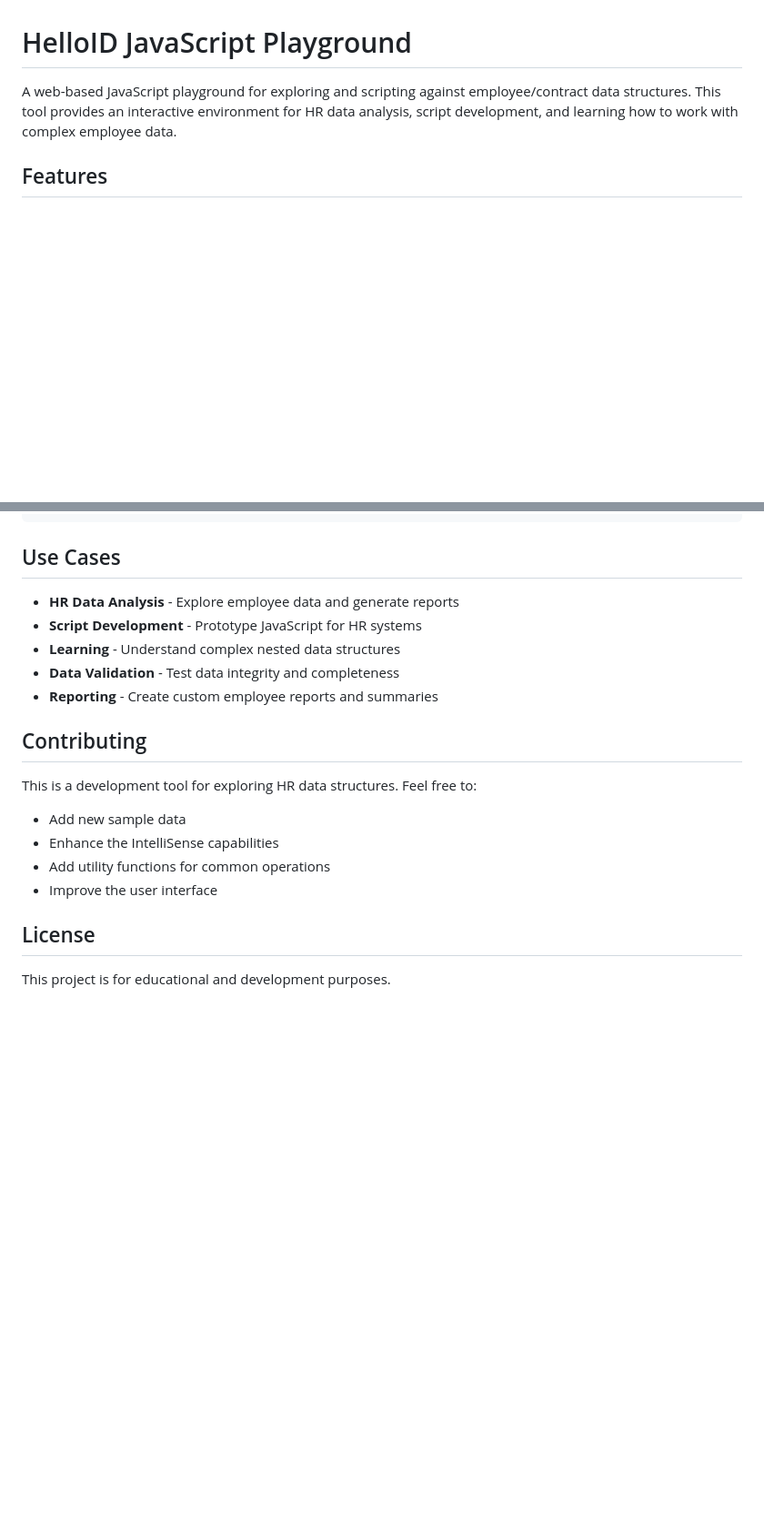
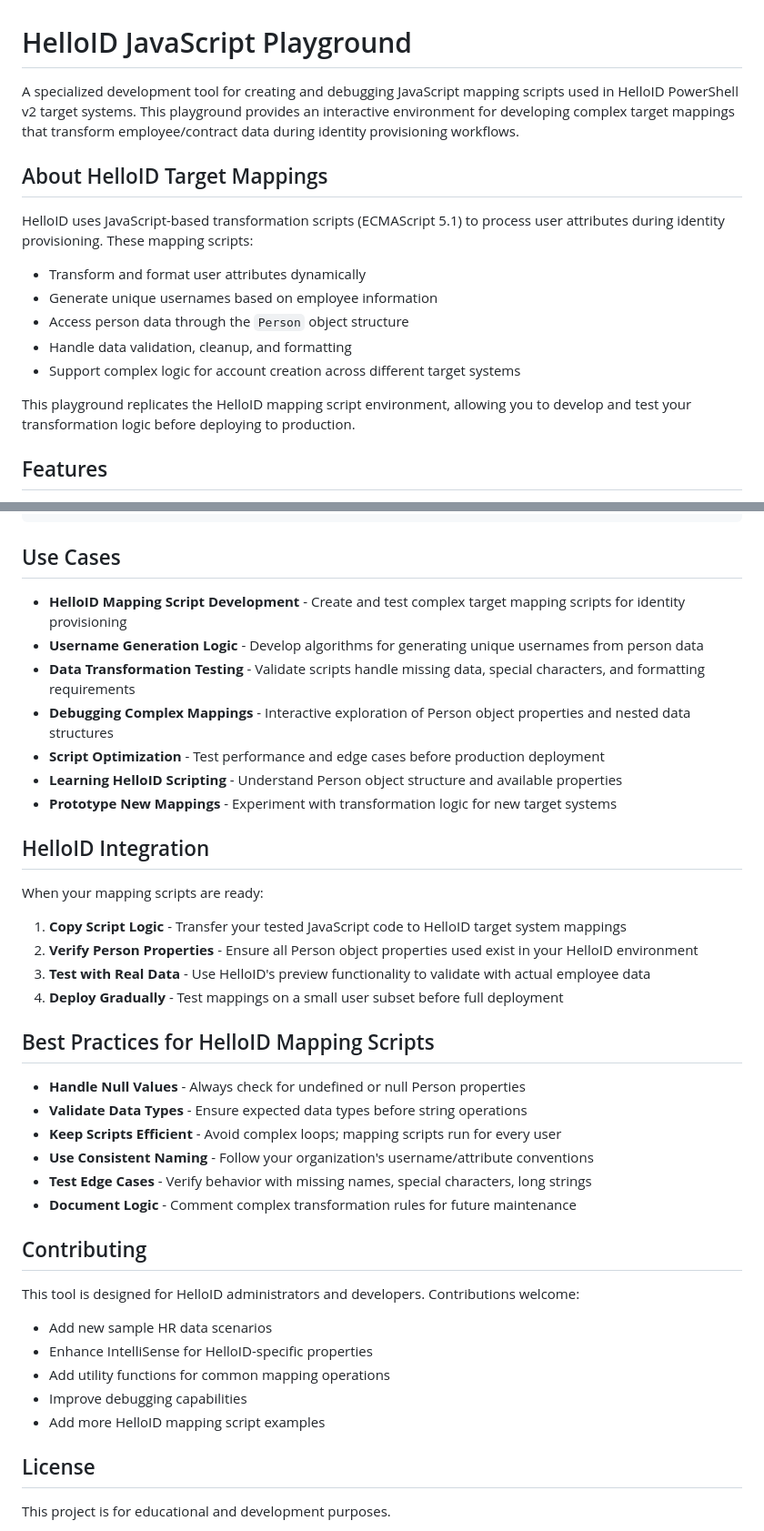
Before and after one commit to mc303/helloid-javascript-playground, a Markdown page: README.md, 2 parts joined by grey strips. Shown: that part at 91% size. Rendered like a GitHub page; blank space fills up the shorter version.

```diff
--- a/README.md
+++ b/README.md
@@ -1,6 +1,18 @@
 # HelloID JavaScript Playground
 
-A web-based JavaScript playground for exploring and scripting against employee/contract data structures. This tool provides an interactive environment for HR data analysis, script development, and learning how to work with complex employee data.
+A specialized development tool for creating and debugging JavaScript mapping scripts used in HelloID PowerShell v2 target systems. This playground provides an interactive environment for developing complex target mappings that transform employee/contract data during identity provisioning workflows.
+
+## About HelloID Target Mappings
+
+HelloID uses JavaScript-based transformation scripts (ECMAScript 5.1) to process user attributes during identity provisioning. These mapping scripts:
+
+- Transform and format user attributes dynamically
+- Generate unique usernames based on employee information
+- Access person data through the `Person` object structure
+- Handle data validation, cleanup, and formatting
+- Support complex logic for account creation across different target systems
+
+This playground replicates the HelloID mapping script environment, allowing you to develop and test your transformation logic before deploying to production.
 
 ## Features
 
@@ -131,19 +201,40 @@ helloid-javascript-test/
 
 ## Use Cases
 
-- **HR Data Analysis** - Explore employee data and generate reports
-- **Script Development** - Prototype JavaScript for HR systems
-- **Learning** - Understand complex nested data structures
-- **Data Validation** - Test data integrity and completeness
-- **Reporting** - Create custom employee reports and summaries
+- **HelloID Mapping Script Development** - Create and test complex target mapping scripts for identity provisioning
+- **Username Generation Logic** - Develop algorithms for generating unique usernames from person data
+- **Data Transformation Testing** - Validate scripts handle missing data, special characters, and formatting requirements
+- **Debugging Complex Mappings** - Interactive exploration of Person object properties and nested data structures
+- **Script Optimization** - Test performance and edge cases before production deployment
+- **Learning HelloID Scripting** - Understand Person object structure and available properties
+- **Prototype New Mappings** - Experiment with transformation logic for new target systems
+
+## HelloID Integration
+
+When your mapping scripts are ready:
+
+1. **Copy Script Logic** - Transfer your tested JavaScript code to HelloID target system mappings
+2. **Verify Person Properties** - Ensure all Person object properties used exist in your HelloID environment
+3. **Test with Real Data** - Use HelloID's preview functionality to validate with actual employee data
+4. **Deploy Gradually** - Test mappings on a small user subset before full deployment
+
+## Best Practices for HelloID Mapping Scripts
+
+- **Handle Null Values** - Always check for undefined or null Person properties
+- **Validate Data Types** - Ensure expected data types before string operations
+- **Keep Scripts Efficient** - Avoid complex loops; mapping scripts run for every user
+- **Use Consistent Naming** - Follow your organization's username/attribute conventions
+- **Test Edge Cases** - Verify behavior with missing names, special characters, long strings
+- **Document Logic** - Comment complex transformation rules for future maintenance
 
 ## Contributing
 
-This is a development tool for exploring HR data structures. Feel free to:
-- Add new sample data
-- Enhance the IntelliSense capabilities
-- Add utility functions for common operations
-- Improve the user interface
+This tool is designed for HelloID administrators and developers. Contributions welcome:
+- Add new sample HR data scenarios
+- Enhance IntelliSense for HelloID-specific properties
+- Add utility functions for common mapping operations
+- Improve debugging capabilities
+- Add more HelloID mapping script examples
 
 ## License
 
```
Also changed, not shown: other parts of README.md (+58 -0 lines).
